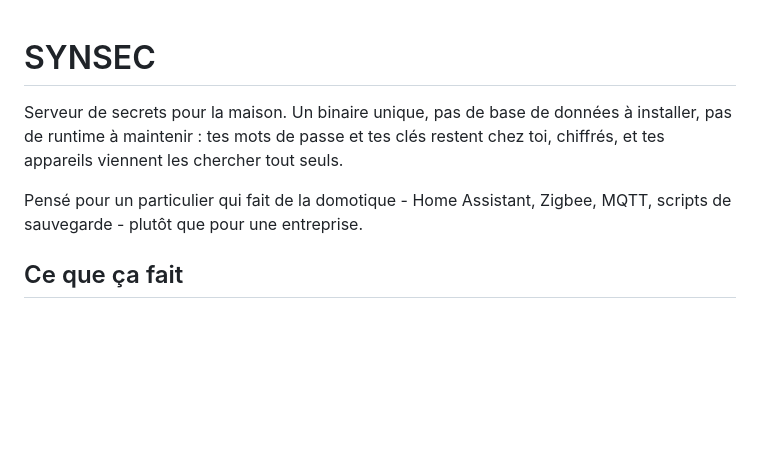
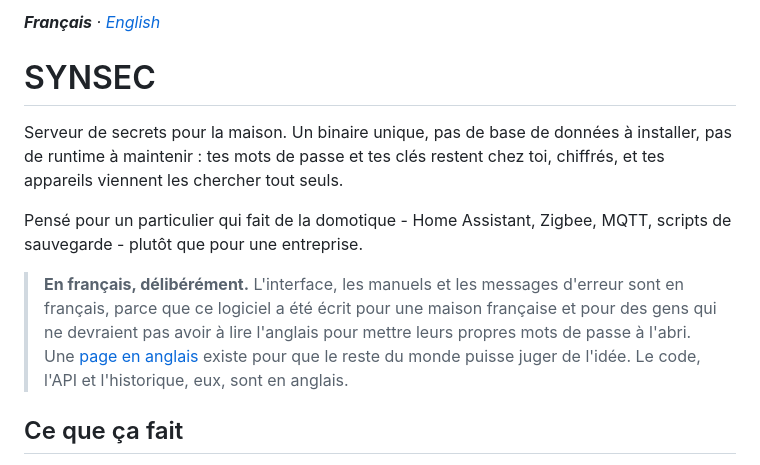
Before and after one commit to SYNACKSYS/synsec, a Markdown page: README.md, the part around the change. Rendered like a GitHub page; blank space fills up the shorter version.

```diff
--- a/README.md
+++ b/README.md
@@ -1,3 +1,5 @@
+***Français** · [English](README.en.md)*
+
 # SYNSEC
 
 Serveur de secrets pour la maison. Un binaire unique, pas de base de données à
@@ -6,6 +8,13 @@ chez toi, chiffrés, et tes appareils viennent les chercher tout seuls.
 
 Pensé pour un particulier qui fait de la domotique - Home Assistant, Zigbee,
 MQTT, scripts de sauvegarde - plutôt que pour une entreprise.
+
+> **En français, délibérément.** L'interface, les manuels et les messages
+> d'erreur sont en français, parce que ce logiciel a été écrit pour une maison
+> française et pour des gens qui ne devraient pas avoir à lire l'anglais pour
+> mettre leurs propres mots de passe à l'abri. Une [page en
+> anglais](README.en.md) existe pour que le reste du monde puisse juger de
+> l'idée. Le code, l'API et l'historique, eux, sont en anglais.
 
 ## Ce que ça fait
 
```
Also changed, not shown: README.en.md (added, +132 -0 lines).
